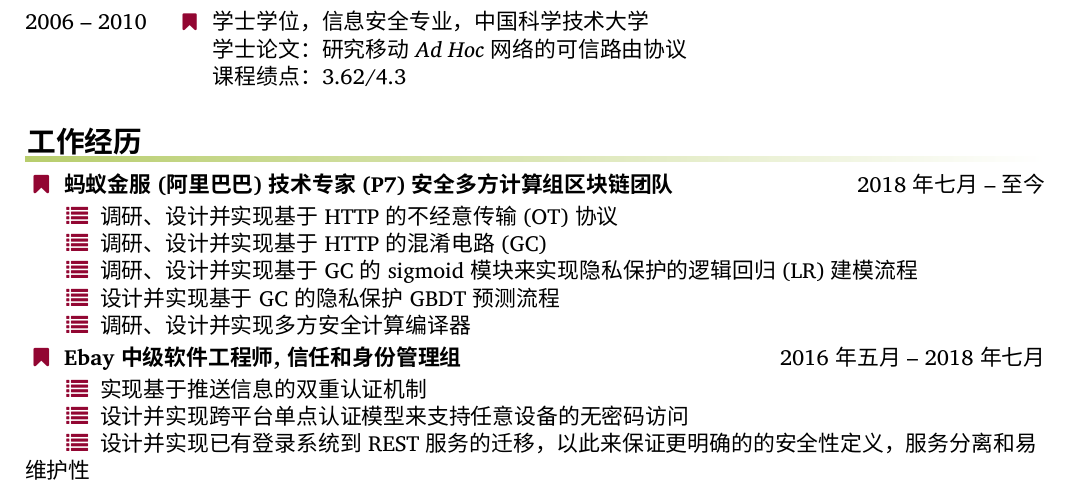
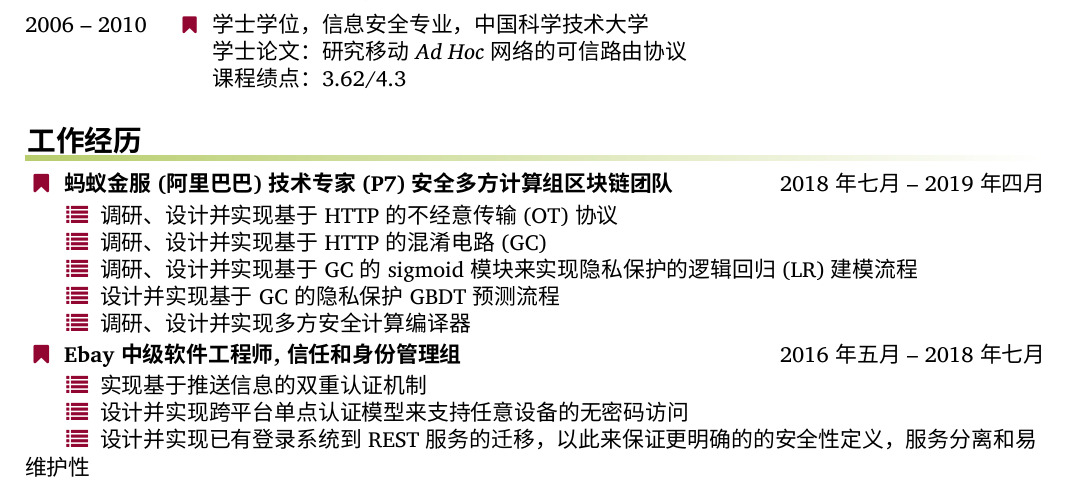
Before and after one commit to alexanderzjs/jinsheng_cv_cn, a LaTeX CV (cv.tex, which reads employment.tex): part of page 1 of 3, cut so that both start at the same text. Compiled offline with XeLaTeX; a missing font is replaced by an installed copy or a similar font.

Commit message:
update c

```diff
--- a/cv.tex
+++ b/cv.tex
@@ -53,6 +53,8 @@
   \makefield{\faGithubSquare}{\url{https://github.com/alexanderzjs}}
 
   \makefield{\faSkype}{\href{skype:alexanderzjs?call}{\texttt{alexanderzjs}}}
+
+  \makefield{\faPhone}{+86-18768199334}
 }
 
 
--- a/employment.tex
+++ b/employment.tex
@@ -1,6 +1,6 @@
 \makerubrichead{工作经历}
 
-\noindent\makefield{\faBookmark}{\textbf{蚂蚁金服(阿里巴巴) 技术专家 (P7) 安全多方计算组区块链团队} \hfill 2018年七月 -- 至今}\\
+\noindent\makefield{\faBookmark}{\textbf{蚂蚁金服(阿里巴巴) 技术专家 (P7) 安全多方计算组区块链团队} \hfill 2018年七月 -- 2019年四月}\\
 \smallskip
 \setlength\parindent{18pt}\makefield{\faList}{调研、设计并实现基于HTTP的不经意传输(OT)协议 }\\
 \makefield{\faList}{调研、设计并实现基于HTTP的混淆电路(GC)}\\
```
Also changed, not shown: cv.pdf.
